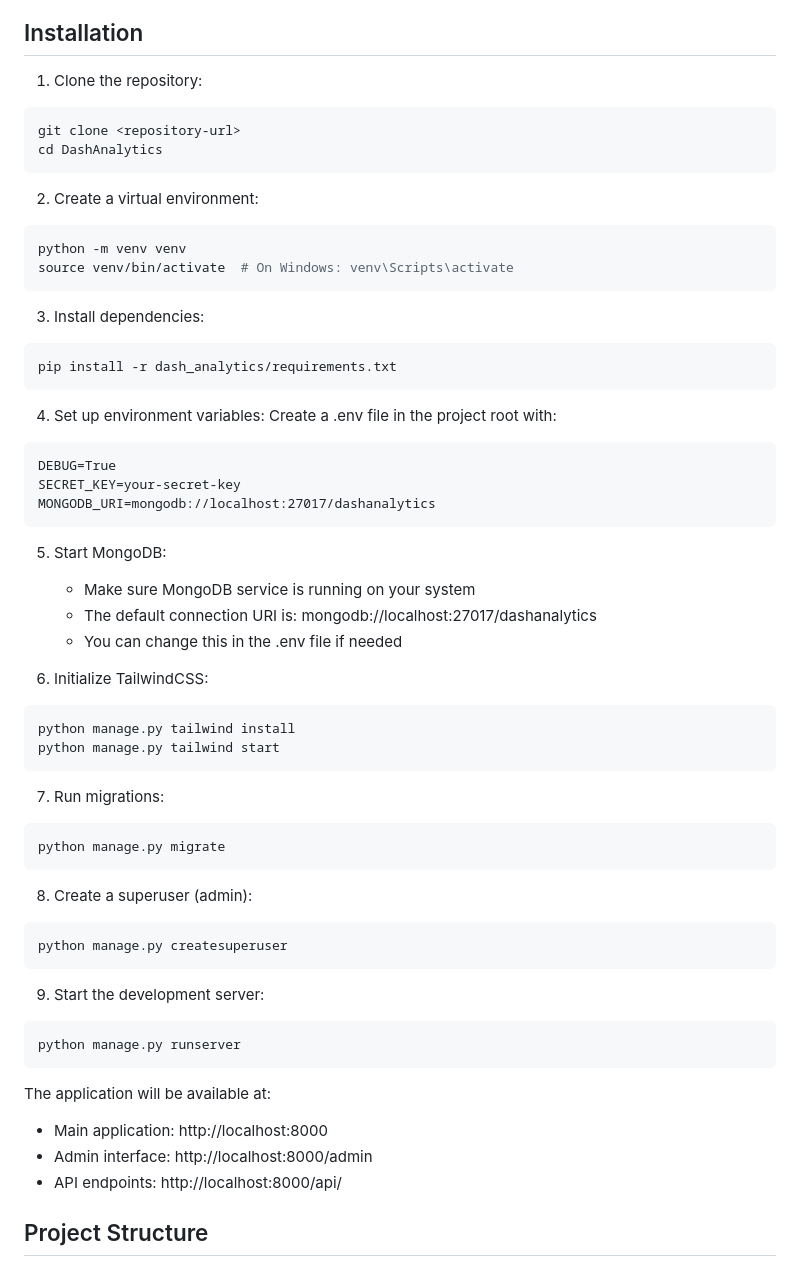
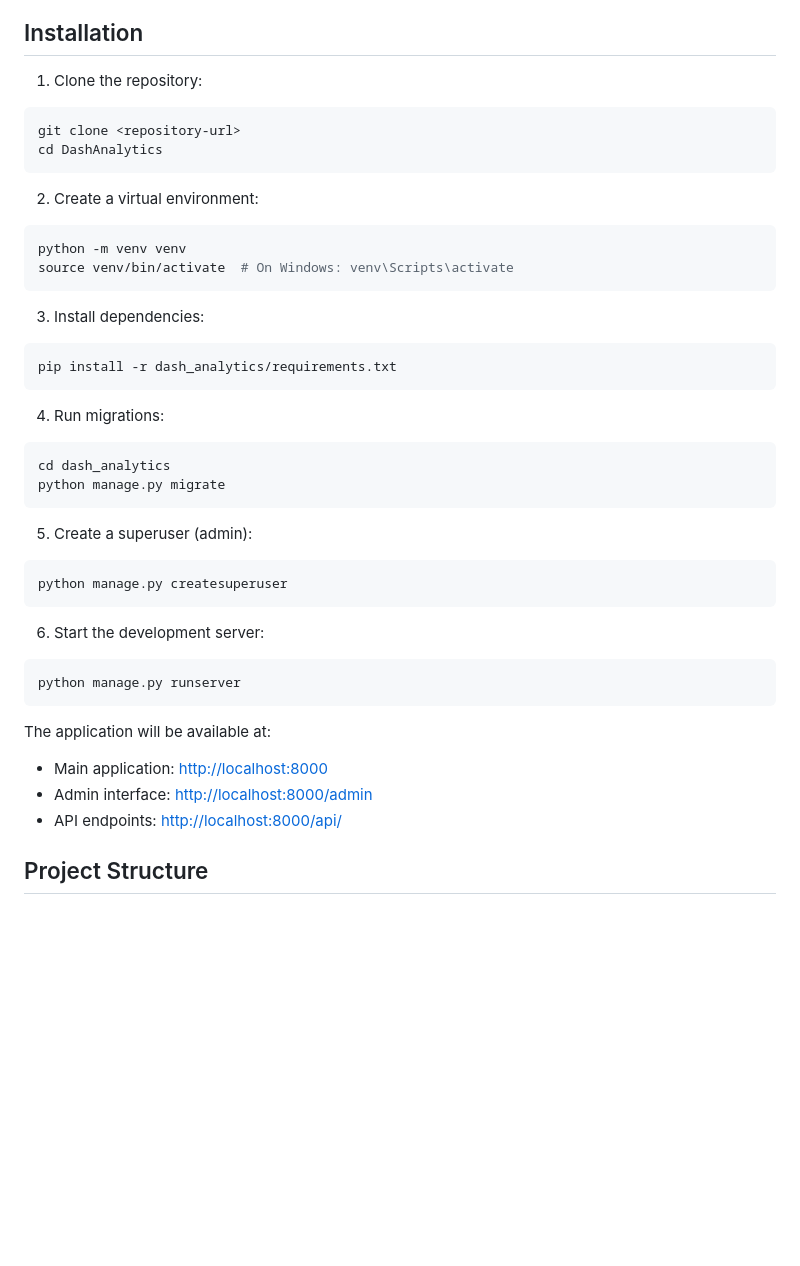
Before and after one commit to SdAm1n/DashAnalytics, a Markdown page: README.md, the part around the change printed below. Drawn GitHub-style; blank space fills up the shorter version.

Commit message:
corrected instruction in readme.md file

````diff
--- a/README.md
+++ b/README.md
@@ -33,60 +33,49 @@ A comprehensive data analytics and visualization platform built with Django and
 ## Installation
 
 1. Clone the repository:
+
 ```bash
 git clone <repository-url>
 cd DashAnalytics
 ```
 
 2. Create a virtual environment:
+
 ```bash
 python -m venv venv
 source venv/bin/activate  # On Windows: venv\Scripts\activate
 ```
 
 3. Install dependencies:
+
 ```bash
 pip install -r dash_analytics/requirements.txt
 ```
 
-4. Set up environment variables:
-Create a .env file in the project root with:
-```
-DEBUG=True
-SECRET_KEY=your-secret-key
-MONGODB_URI=mongodb://localhost:27017/dashanalytics
-```
+4. Run migrations:
 
-5. Start MongoDB:
-   - Make sure MongoDB service is running on your system
-   - The default connection URI is: mongodb://localhost:27017/dashanalytics
-   - You can change this in the .env file if needed
-
-6. Initialize TailwindCSS:
 ```bash
-python manage.py tailwind install
-python manage.py tailwind start
-```
-
-7. Run migrations:
-```bash
+cd dash_analytics
 python manage.py migrate
 ```
 
-8. Create a superuser (admin):
+5. Create a superuser (admin):
+
 ```bash
 python manage.py createsuperuser
 ```
 
-9. Start the development server:
+6. Start the development server:
+
 ```bash
 python manage.py runserver
 ```
 
 The application will be available at:
-- Main application: http://localhost:8000
-- Admin interface: http://localhost:8000/admin
-- API endpoints: http://localhost:8000/api/
+
+- Main application: <http://localhost:8000>
+- Admin interface: <http://localhost:8000/admin>
+- API endpoints: <http://localhost:8000/api/>
 
 ## Project Structure
 
````
Also changed, not shown: other parts of README.md (+11 -6 lines), assets/landing_page.png (added).
